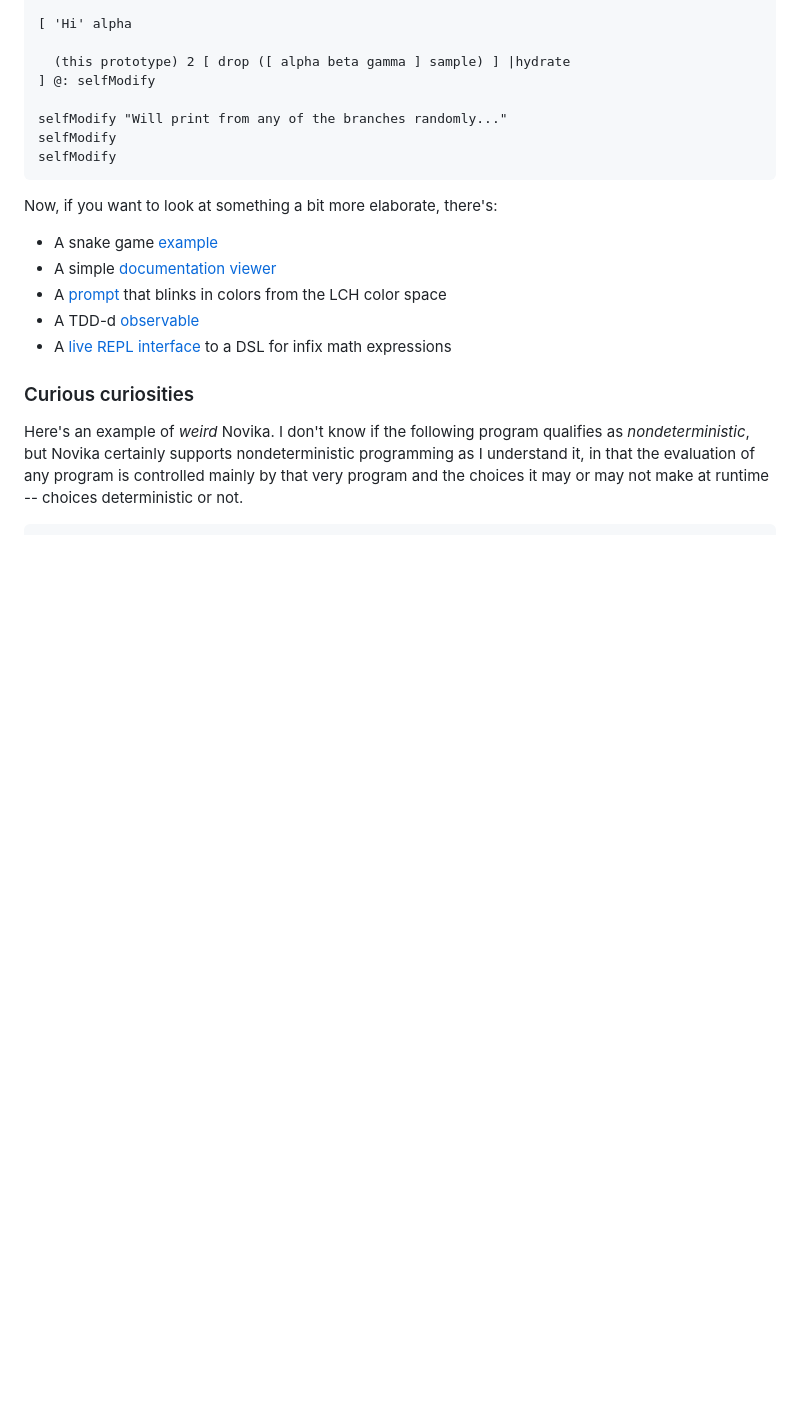
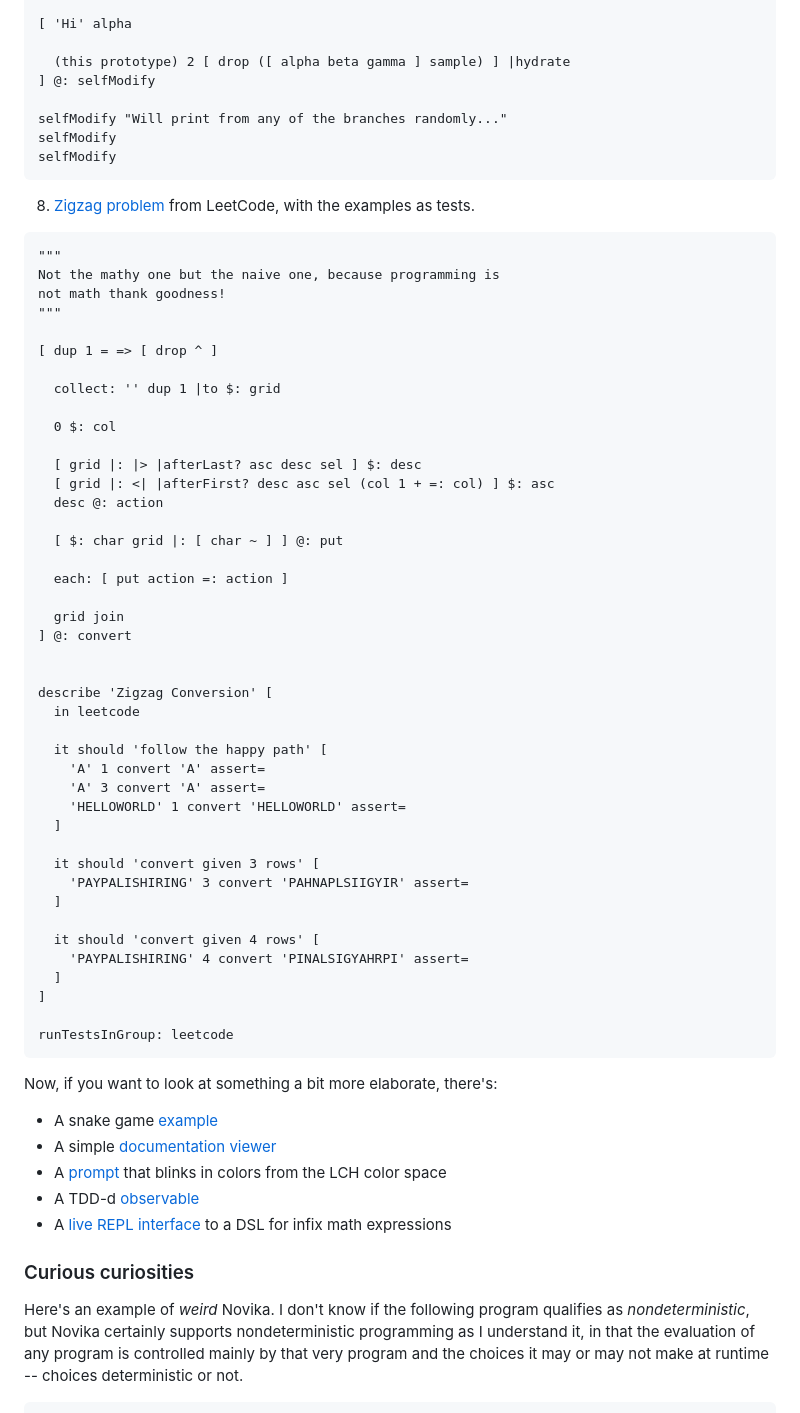
Before and after one commit to novika-lang/novika, a Markdown page: README.md, the part around the change. Drawn GitHub-style; blank space fills up the shorter version.

Commit message:
Add zigzag problem example to README

````diff
--- a/README.md
+++ b/README.md
@@ -213,6 +213,53 @@ selfModify
 selfModify "Will print from any of the branches randomly..."
 selfModify
 selfModify
+```
+
+8. [Zigzag problem](https://leetcode.com/problems/zigzag-conversion/) from LeetCode, with the examples as tests.
+
+```novika
+"""
+Not the mathy one but the naive one, because programming is
+not math thank goodness!
+"""
+
+[ dup 1 = => [ drop ^ ]
+
+  collect: '' dup 1 |to $: grid
+
+  0 $: col
+
+  [ grid |: |> |afterLast? asc desc sel ] $: desc
+  [ grid |: <| |afterFirst? desc asc sel (col 1 + =: col) ] $: asc
+  desc @: action
+
+  [ $: char grid |: [ char ~ ] ] @: put
+
+  each: [ put action =: action ]
+
+  grid join
+] @: convert
+
+
+describe 'Zigzag Conversion' [
+  in leetcode
+
+  it should 'follow the happy path' [
+    'A' 1 convert 'A' assert=
+    'A' 3 convert 'A' assert=
+    'HELLOWORLD' 1 convert 'HELLOWORLD' assert=
+  ]
+
+  it should 'convert given 3 rows' [
+    'PAYPALISHIRING' 3 convert 'PAHNAPLSIIGYIR' assert=
+  ]
+
+  it should 'convert given 4 rows' [
+    'PAYPALISHIRING' 4 convert 'PINALSIGYAHRPI' assert=
+  ]
+]
+
+runTestsInGroup: leetcode
 ```
 
 Now, if you want to look at something a bit more elaborate, there's:
````
